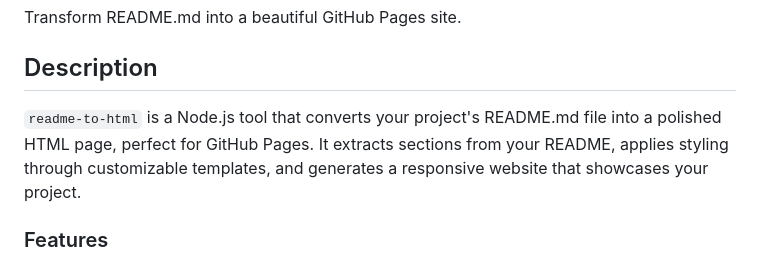
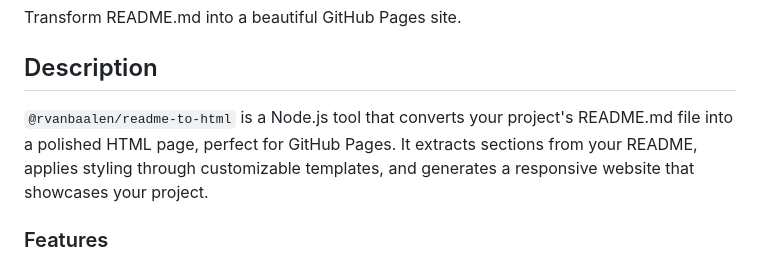
Before and after one commit to rvanbaalen/readme-to-html, a Markdown page: README.md, the part around the change. Rendered like a GitHub page.

Commit message:
docs: clarify package name in README description

```diff
--- a/README.md
+++ b/README.md
@@ -4,7 +4,9 @@ Transform README.md into a beautiful GitHub Pages site.
 
 ## Description
 
-`readme-to-html` is a Node.js tool that converts your project's README.md file into a polished HTML page, perfect for GitHub Pages. It extracts sections from your README, applies styling through customizable templates, and generates a responsive website that showcases your project.
+`@rvanbaalen/readme-to-html` is a Node.js tool that converts your project's README.md file into a polished HTML page,
+perfect for GitHub Pages. It extracts sections from your README, applies styling through customizable templates,
+and generates a responsive website that showcases your project.
 
 ### Features
 
```
